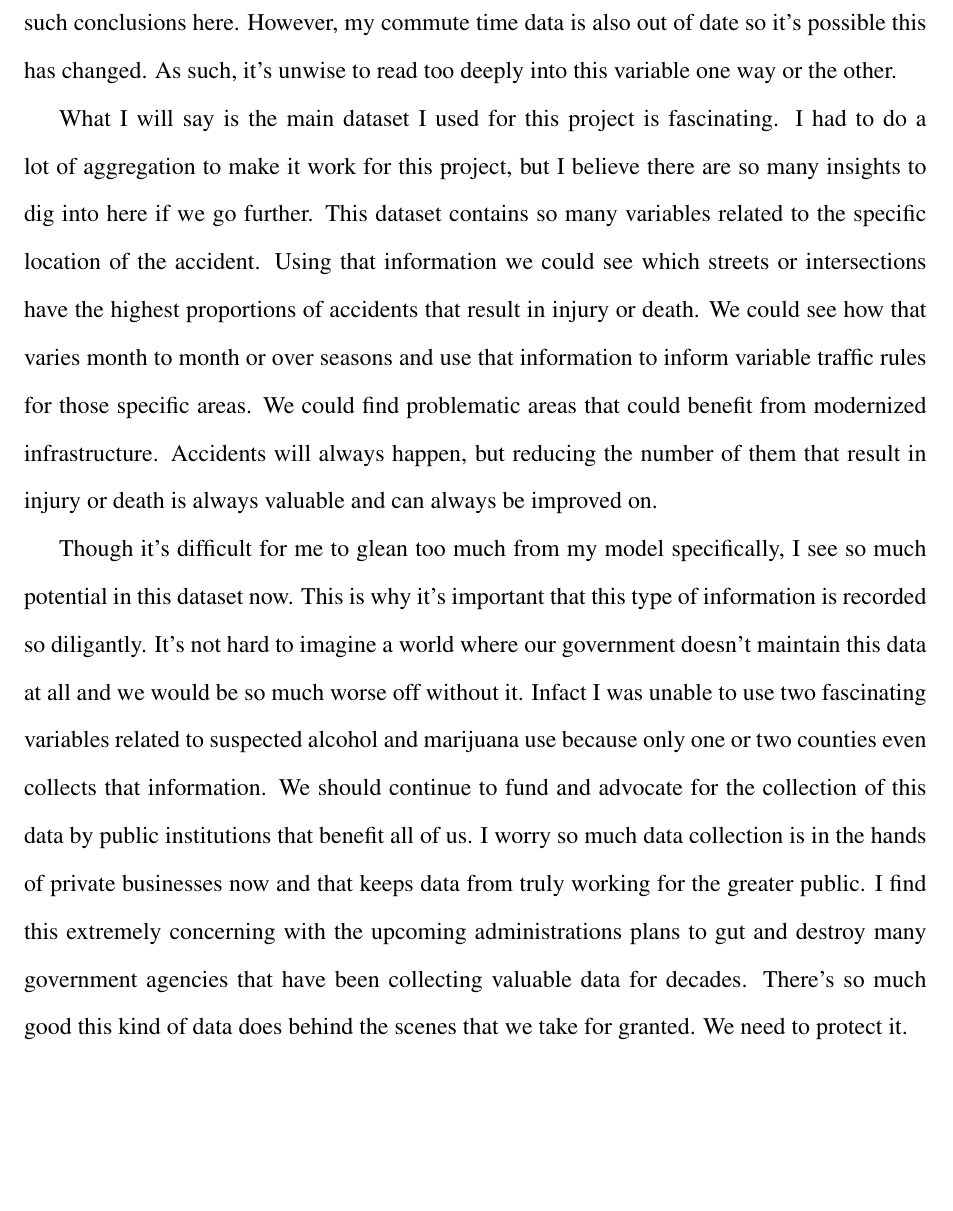
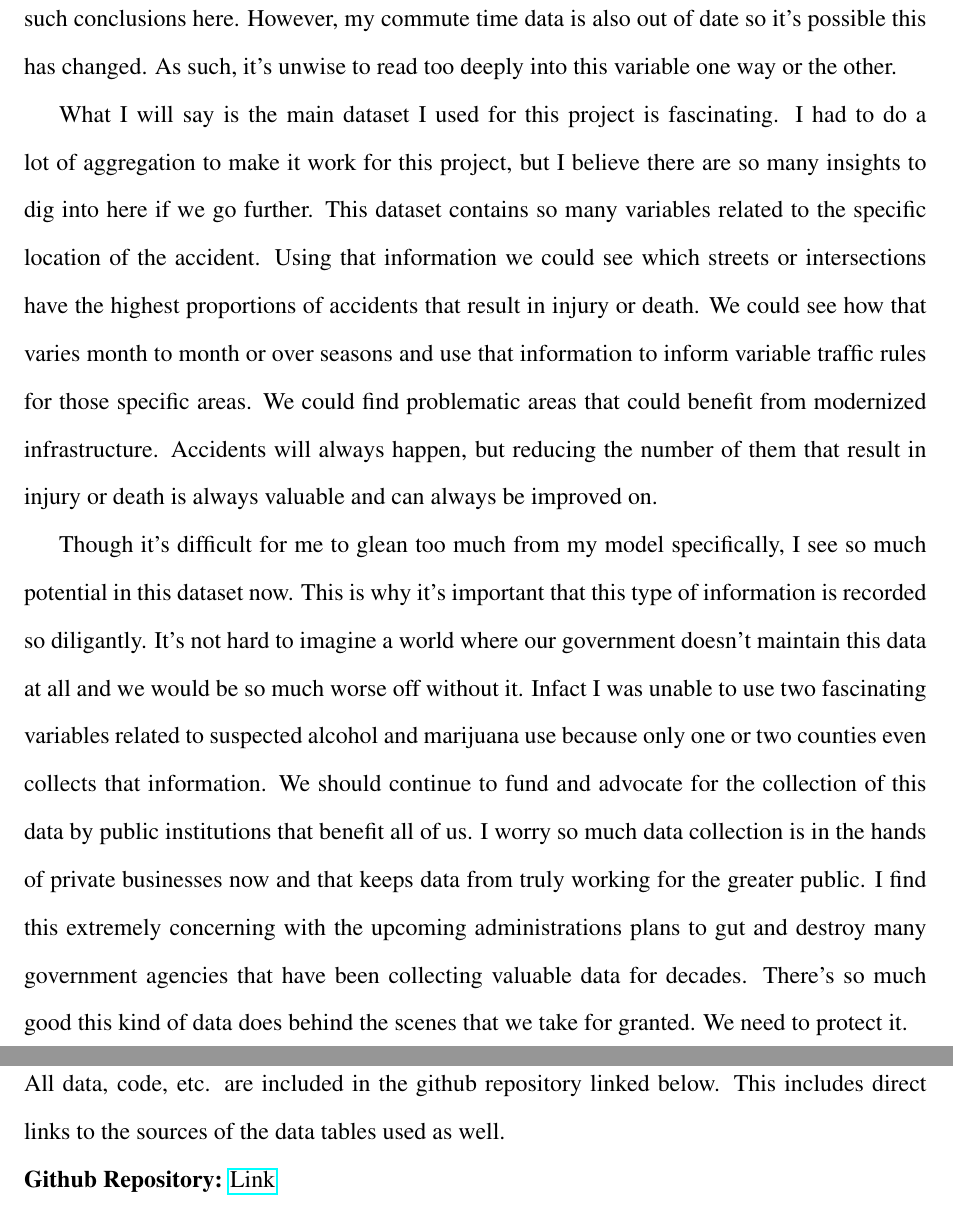
Before and after one commit to blamson/mth-5387-regression-project, a LaTeX document (report/main.tex, which reads report/sections/appendix.tex): part of page 12 of 12 before the commit and two parts of pages 12 and 13 of 13 after it, the two joined at a grey line, cut so that both start at the same text, the shorter picture padded with empty space. Compiled offline with pdfLaTeX.

Commit message:
add appendix to report

```diff
--- a/report/main.tex
+++ b/report/main.tex
@@ -26,4 +26,5 @@
 \input{sections/intro}
 \input{sections/results}
 \input{sections/conclusion}
+\include{sections/appendix}
 \end{document}
--- /dev/null
+++ b/report/sections/appendix.tex
@@ -0,0 +1,5 @@
+\section*{Appendix}
+
+All data, code, etc. are included in the github repository linked below. This includes direct links to the sources of the data tables used as well.
+
+\noindent\textbf{Github Repository:} \href{https://github.com/blamson/mth-5387-regression-project}{Link}
```
Also changed, not shown: report/main.pdf, 3 other files.
